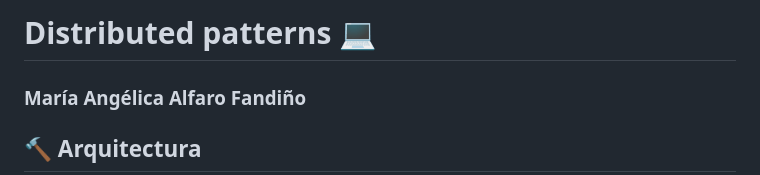
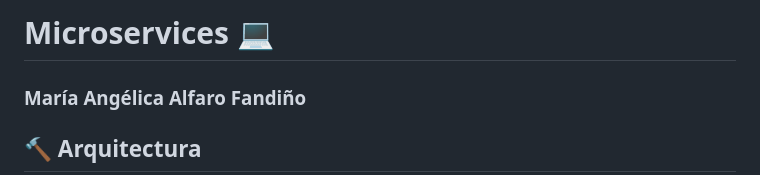
Before and after one commit to Angelica-Alfaro/AYGO, a Markdown page: massively_distributed_apps/README.md, the part around the change. GitHub-like rendering.

```diff
--- a/massively_distributed_apps/README.md
+++ b/massively_distributed_apps/README.md
@@ -1,4 +1,4 @@
-# Distributed patterns 💻
+# Microservices 💻
 
 ### María Angélica Alfaro Fandiño
 
```
